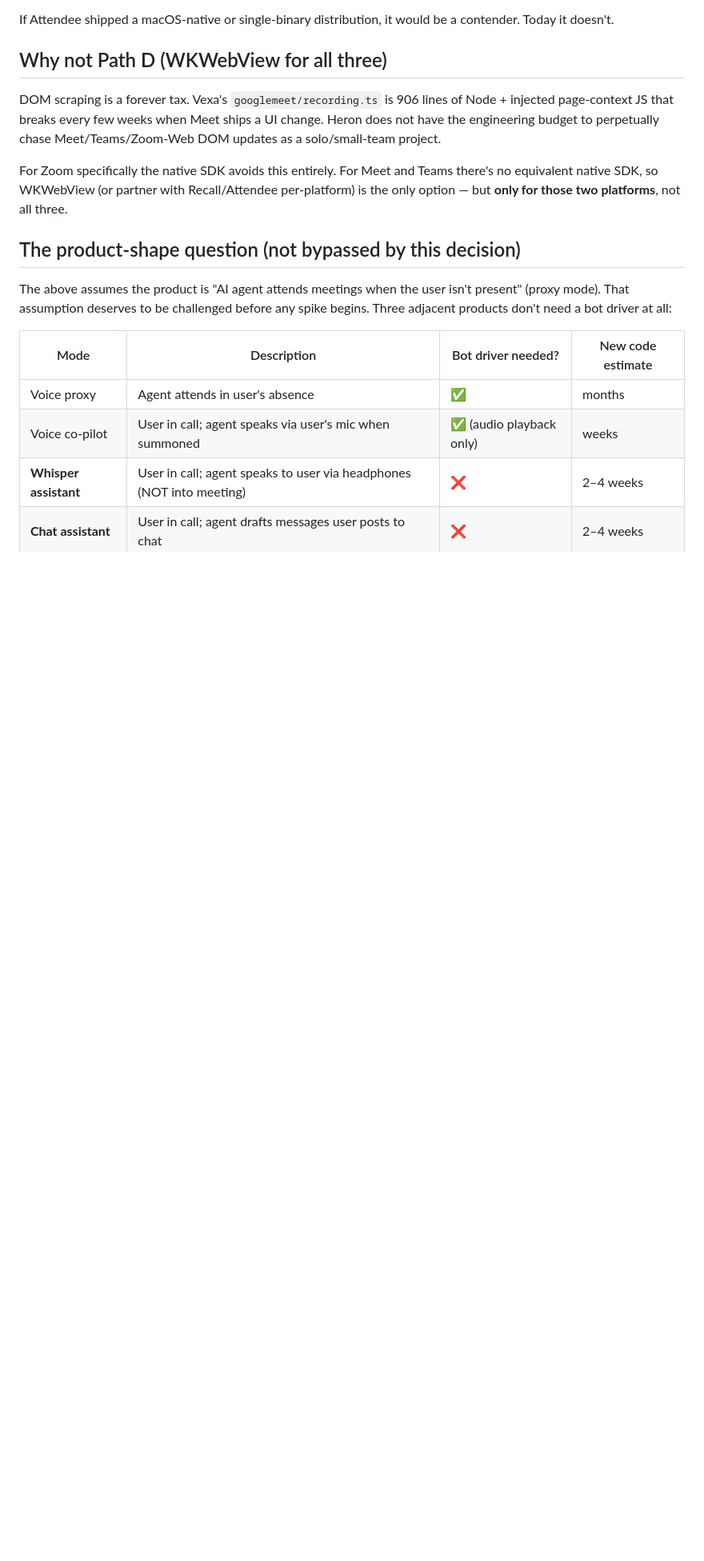
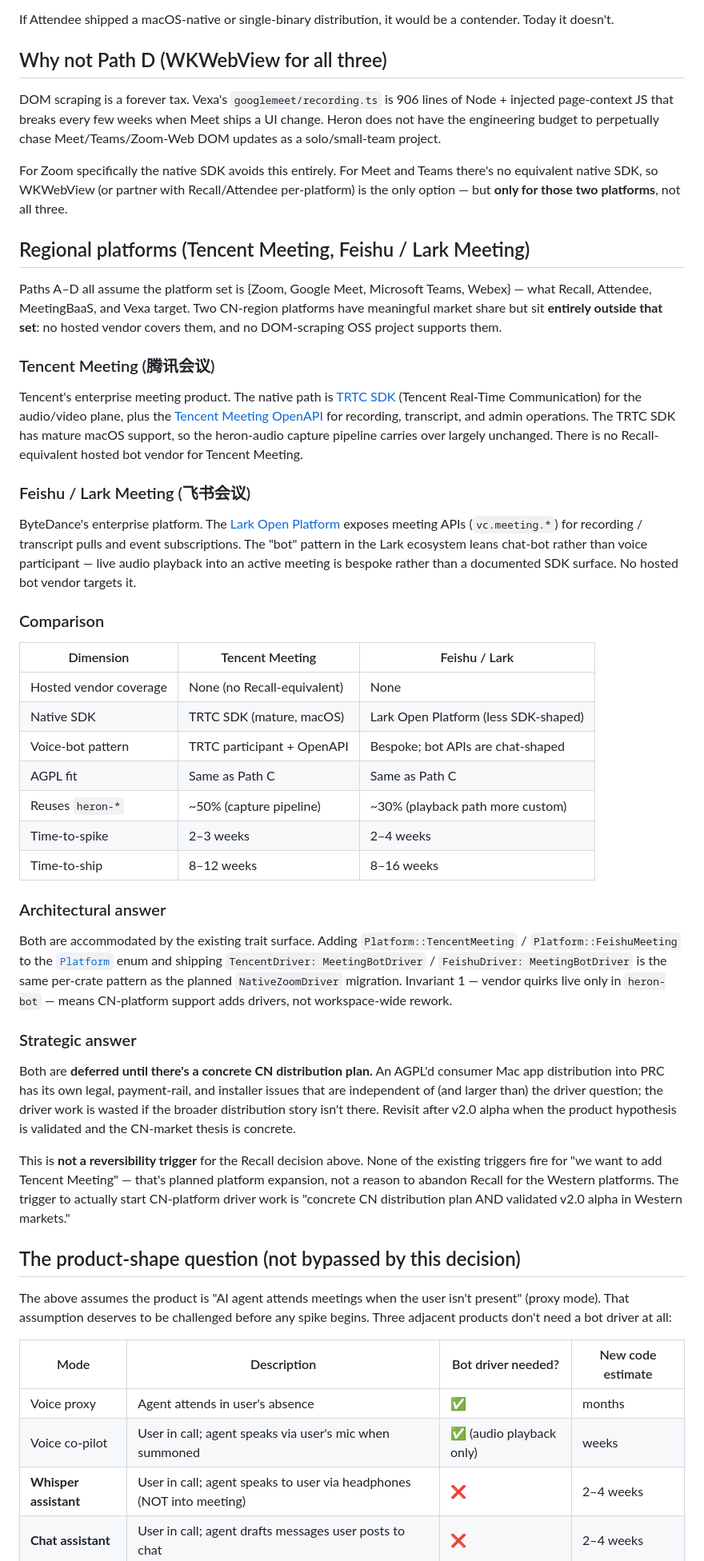
Before and after one commit to teng-lin/heron, a Markdown page: docs/build-vs-buy-decision.md, the part around one of its changes. Shown at 80% size. GitHub-like rendering; blank space fills up the shorter version.

Commit message:
docs: scope CN-region meeting platforms (Tencent, Feishu/Lark)
Recall, Attendee, MeetingBaaS, and Vexa all target the Western
{Zoom, Meet, Teams, Webex} set; Tencent Meeting and Feishu/Lark
sit outside it with no hosted-vendor shortcut. Captures the
architectural answer (per-platform drivers via Invariant 1, no
trait changes) and the strategic answer (deferred to v2.2+ behind
a concrete CN distribution thesis, not a reversibility trigger
for the Recall decision). README cross-links the new section.

https://claude.ai/code/session_01VmeGwjWibDbhMotL7jGRAm

```diff
--- a/docs/build-vs-buy-decision.md
+++ b/docs/build-vs-buy-decision.md
@@ -186,6 +186,73 @@ and Teams there's no equivalent native SDK, so WKWebView (or partner
 with Recall/Attendee per-platform) is the only option — but **only
 for those two platforms**, not all three.
 
+## Regional platforms (Tencent Meeting, Feishu / Lark Meeting)
+
+Paths A–D all assume the platform set is {Zoom, Google Meet, Microsoft
+Teams, Webex} — what Recall, Attendee, MeetingBaaS, and Vexa target.
+Two CN-region platforms have meaningful market share but sit
+**entirely outside that set**: no hosted vendor covers them, and no
+DOM-scraping OSS project supports them.
+
+### Tencent Meeting (腾讯会议)
+
+Tencent's enterprise meeting product. The native path is
+[TRTC SDK](https://trtc.io/) (Tencent Real-Time Communication) for the
+audio/video plane, plus the [Tencent Meeting OpenAPI](https://meeting.tencent.com/open/documents)
+for recording, transcript, and admin operations. The TRTC SDK has
+mature macOS support, so the heron-audio capture pipeline carries
+over largely unchanged. There is no Recall-equivalent hosted bot
+vendor for Tencent Meeting.
+
+### Feishu / Lark Meeting (飞书会议)
+
+ByteDance's enterprise platform. The
+[Lark Open Platform](https://open.larksuite.com/document/) exposes
+meeting APIs (`vc.meeting.*`) for recording / transcript pulls and
+event subscriptions. The "bot" pattern in the Lark ecosystem leans
+chat-bot rather than voice participant — live audio playback into an
+active meeting is bespoke rather than a documented SDK surface. No
+hosted bot vendor targets it.
+
+### Comparison
+
+| Dimension                | Tencent Meeting              | Feishu / Lark                       |
+| ------------------------ | ---------------------------- | ----------------------------------- |
+| Hosted vendor coverage   | None (no Recall-equivalent)  | None                                |
+| Native SDK               | TRTC SDK (mature, macOS)     | Lark Open Platform (less SDK-shaped)|
+| Voice-bot pattern        | TRTC participant + OpenAPI   | Bespoke; bot APIs are chat-shaped   |
+| AGPL fit                 | Same as Path C               | Same as Path C                      |
+| Reuses `heron-*`         | ~50% (capture pipeline)      | ~30% (playback path more custom)    |
+| Time-to-spike            | 2–3 weeks                    | 2–4 weeks                           |
+| Time-to-ship             | 8–12 weeks                   | 8–16 weeks                          |
+
+### Architectural answer
+
+Both are accommodated by the existing trait surface. Adding
+`Platform::TencentMeeting` / `Platform::FeishuMeeting` to the
+[`Platform`](../crates/heron-bot/src/lib.rs) enum and shipping
+`TencentDriver: MeetingBotDriver` / `FeishuDriver: MeetingBotDriver`
+is the same per-crate pattern as the planned `NativeZoomDriver`
+migration. Invariant 1 — vendor quirks live only in `heron-bot` —
+means CN-platform support adds drivers, not workspace-wide rework.
+
+### Strategic answer
+
+Both are **deferred until there's a concrete CN distribution plan.**
+An AGPL'd consumer Mac app distribution into PRC has its own legal,
+payment-rail, and installer issues that are independent of (and
+larger than) the driver question; the driver work is wasted if the
+broader distribution story isn't there. Revisit after v2.0 alpha
+when the product hypothesis is validated and the CN-market thesis is
+concrete.
+
+This is **not a reversibility trigger** for the Recall decision
+above. None of the existing triggers fire for "we want to add
+Tencent Meeting" — that's planned platform expansion, not a reason
+to abandon Recall for the Western platforms. The trigger to actually
+start CN-platform driver work is "concrete CN distribution plan AND
+validated v2.0 alpha in Western markets."
+
 ## The product-shape question (not bypassed by this decision)
 
 The above assumes the product is "AI agent attends meetings when the
```
Also changed, not shown: other parts of docs/build-vs-buy-decision.md (+6 -0 lines), README.md (+6 -0 lines).
